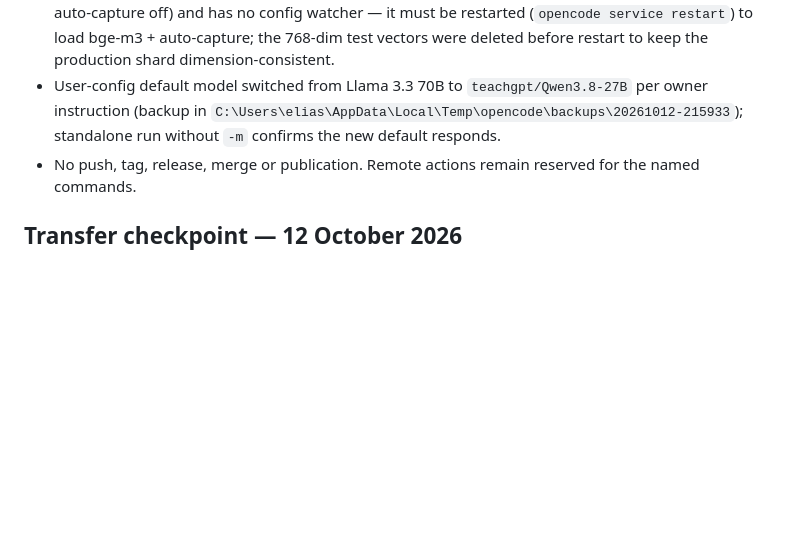
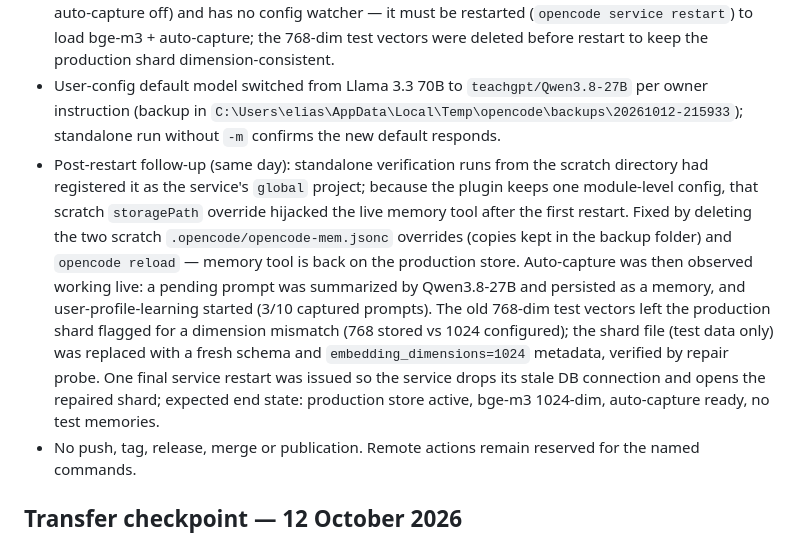
Before and after one commit to SILLEN69/schoolwork-desktop, a Markdown page: AGENT_PROGRESS.md, the part around the change. Rendered like a GitHub page; blank space fills up the shorter version.

Commit message:
docs(checkpoint): record memory store hijack fix and shard dimension repair

```diff
--- a/AGENT_PROGRESS.md
+++ b/AGENT_PROGRESS.md
@@ -10,6 +10,7 @@
 - `opencode run --standalone` from the repository loads user + project config and commands end-to-end. `teachgpt/Qwen3.8-27B` (owner-selected model) responds OK. The configured default `teachgpt/Meta-Llama-3.3-70B-Instruct-AWQ` currently fails tool-calling requests at the gateway: `"auto" tool choice requires --enable-auto-tool-choice and --tool-call-parser to be set` (hosted vLLM group) — a server-side configuration gap, not a local defect. Owner instruction: use Qwen 3.8 27B.
 - Personal memory (opencode-mem v2.3.0) installed and verified. Embeddings: requested `mge-m3` is rejected by TeachGPT (400 "Invalid model name"); verified identifier is `bge-m3` (200, OpenAI format, 1024-dim finite vectors, EN+SV, ~180ms). API key lives in an ACL-restricted `teachgpt-api-key.txt` referenced via `file://` (never printed). Extraction/summarization uses `Qwen3.8-27B` (tool_choice verified); Llama 3.3 70B is rejected upstream for tool_choice and is not usable for extraction. Config: global `~/.config/opencode/opencode-mem.jsonc` (loopback viewer 127.0.0.1:4747, project-scoped default, bounded retrieval, auto-capture on, user profile). Verified live: add EN+SV memories, semantic retrieval by paraphrase (0.70 EN, 0.62 SV), threshold filters off-topic queries, project isolation via path-hash shards, persistence in a fresh `opencode run --standalone` session (recalled both scratch memories; 1024-dim bge-m3 vectors confirmed in store), prompt capture active, viewer HTTP 200. Temp test memories removed (production store empty). One caveat: the currently running OpenCode service (started before the config existed) initialized the plugin with defaults (local nomic 768-dim, auto-capture off) and has no config watcher — it must be restarted (`opencode service restart`) to load bge-m3 + auto-capture; the 768-dim test vectors were deleted before restart to keep the production shard dimension-consistent.
 - User-config default model switched from Llama 3.3 70B to `teachgpt/Qwen3.8-27B` per owner instruction (backup in `C:\Users\elias\AppData\Local\Temp\opencode\backups\20261012-215933`); standalone run without `-m` confirms the new default responds.
+- Post-restart follow-up (same day): standalone verification runs from the scratch directory had registered it as the service's `global` project; because the plugin keeps one module-level config, that scratch `storagePath` override hijacked the live memory tool after the first restart. Fixed by deleting the two scratch `.opencode/opencode-mem.jsonc` overrides (copies kept in the backup folder) and `opencode reload` — memory tool is back on the production store. Auto-capture was then observed working live: a pending prompt was summarized by Qwen3.8-27B and persisted as a memory, and user-profile-learning started (3/10 captured prompts). The old 768-dim test vectors left the production shard flagged for a dimension mismatch (768 stored vs 1024 configured); the shard file (test data only) was replaced with a fresh schema and `embedding_dimensions=1024` metadata, verified by repair probe. One final service restart was issued so the service drops its stale DB connection and opens the repaired shard; expected end state: production store active, bge-m3 1024-dim, auto-capture ready, no test memories.
 - No push, tag, release, merge or publication. Remote actions remain reserved for the named commands.
 
 ## Transfer checkpoint — 12 October 2026
```
